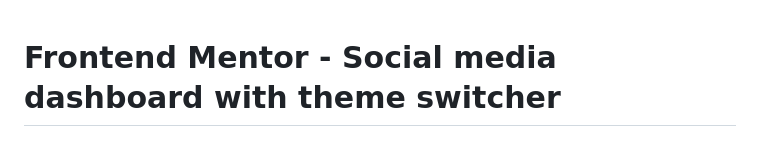
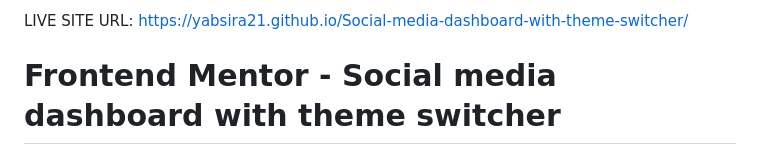
Before and after one commit to Yabsira21/Social-media-dashboard-with-theme-switcher, a Markdown page: README.md, the part around the change. GitHub-like rendering.

```diff
--- a/README.md
+++ b/README.md
@@ -1,3 +1,5 @@
+LIVE SITE URL: https://yabsira21.github.io/Social-media-dashboard-with-theme-switcher/
+
 # Frontend Mentor - Social media dashboard with theme switcher
 
 ![Design preview for the Social media dashboard with theme switcher coding challenge](./design/desktop-preview.jpg)
```
